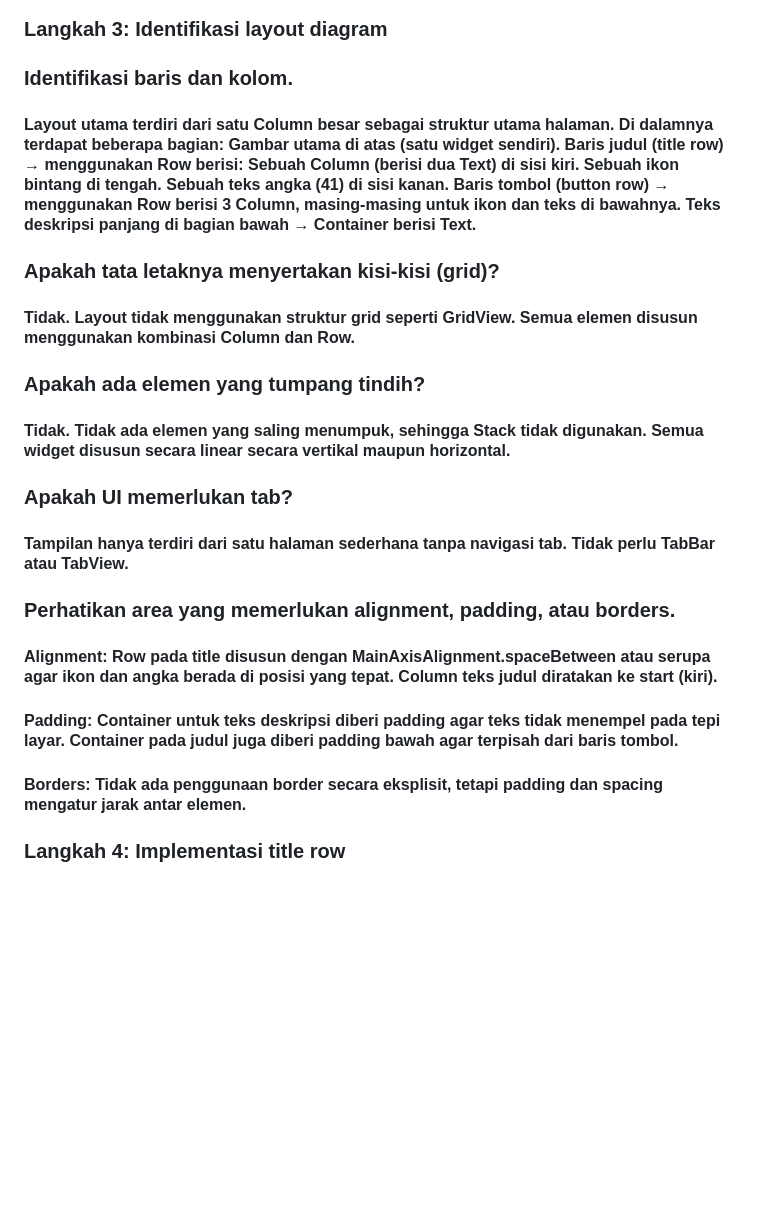
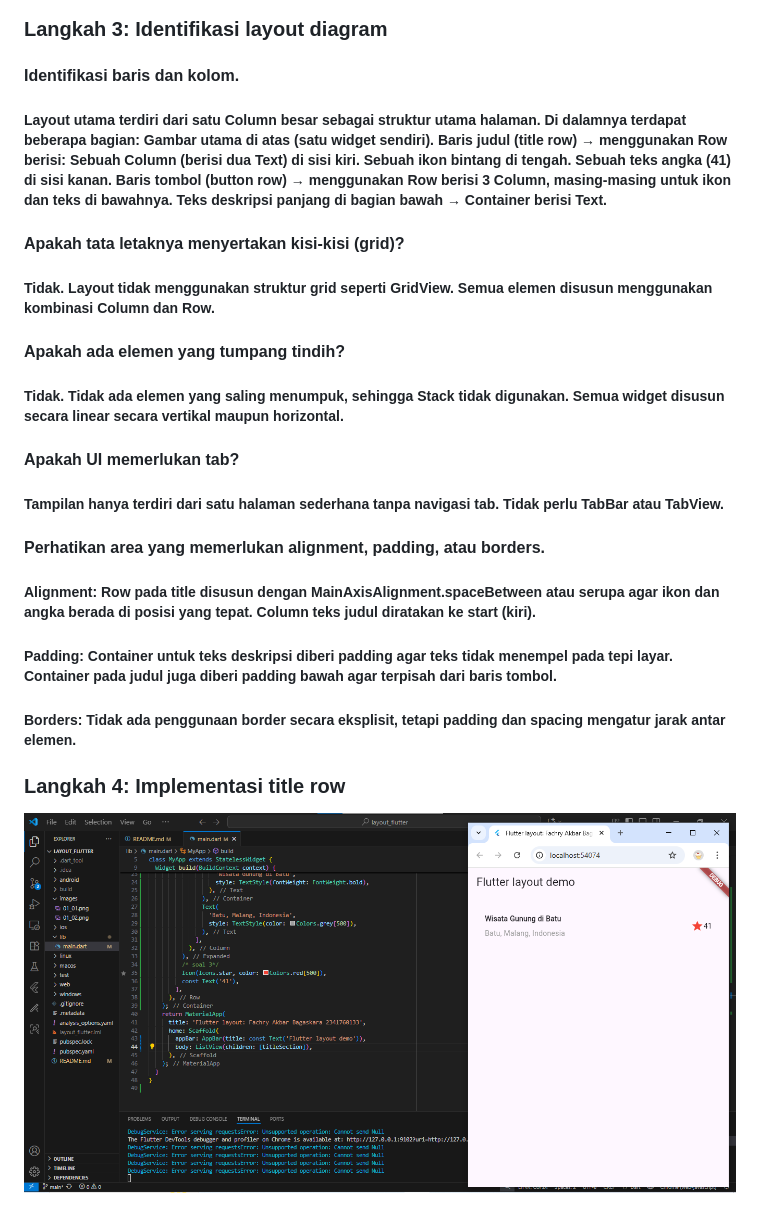
Before and after one commit to bagaskara04/layout_flutter, a Markdown page: README.md, the part around the change. Rendered like a GitHub page; pictures changed too: images/01_04.png (added); blank space fills up the shorter version.

```diff
--- a/README.md
+++ b/README.md
@@ -6,16 +6,17 @@
 ### Langkah 2: Buka file lib/main.dart. Isi nama dan NIM Anda di text title.
 ![prak1](images/01_02.png)
 ### Langkah 3: Identifikasi layout diagram
-### Identifikasi baris dan kolom.
-#### Layout utama terdiri dari satu Column besar sebagai struktur utama halaman. Di dalamnya terdapat beberapa bagian: Gambar utama di atas (satu widget sendiri). Baris judul (title row) → menggunakan Row berisi: Sebuah Column (berisi dua Text) di sisi kiri. Sebuah ikon bintang di tengah. Sebuah teks angka (41) di sisi kanan. Baris tombol (button row) → menggunakan Row berisi 3 Column, masing-masing untuk ikon dan teks di bawahnya. Teks deskripsi panjang di bagian bawah → Container berisi Text.
-### Apakah tata letaknya menyertakan kisi-kisi (grid)?
-#### Tidak. Layout tidak menggunakan struktur grid seperti GridView. Semua elemen disusun menggunakan kombinasi Column dan Row.
-### Apakah ada elemen yang tumpang tindih?
-#### Tidak. Tidak ada elemen yang saling menumpuk, sehingga Stack tidak digunakan. Semua widget disusun secara linear secara vertikal maupun horizontal.
-### Apakah UI memerlukan tab?
-#### Tampilan hanya terdiri dari satu halaman sederhana tanpa navigasi tab. Tidak perlu TabBar atau TabView.
-### Perhatikan area yang memerlukan alignment, padding, atau borders.
-#### Alignment: Row pada title disusun dengan MainAxisAlignment.spaceBetween atau serupa agar ikon dan angka berada di posisi yang tepat. Column teks judul diratakan ke start (kiri).
-#### Padding: Container untuk teks deskripsi diberi padding agar teks tidak menempel pada tepi layar. Container pada judul juga diberi padding bawah agar terpisah dari baris tombol.
-#### Borders: Tidak ada penggunaan border secara eksplisit, tetapi padding dan spacing mengatur jarak antar elemen.
+#### Identifikasi baris dan kolom.
+##### Layout utama terdiri dari satu Column besar sebagai struktur utama halaman. Di dalamnya terdapat beberapa bagian: Gambar utama di atas (satu widget sendiri). Baris judul (title row) → menggunakan Row berisi: Sebuah Column (berisi dua Text) di sisi kiri. Sebuah ikon bintang di tengah. Sebuah teks angka (41) di sisi kanan. Baris tombol (button row) → menggunakan Row berisi 3 Column, masing-masing untuk ikon dan teks di bawahnya. Teks deskripsi panjang di bagian bawah → Container berisi Text.
+#### Apakah tata letaknya menyertakan kisi-kisi (grid)?
+##### Tidak. Layout tidak menggunakan struktur grid seperti GridView. Semua elemen disusun menggunakan kombinasi Column dan Row.
+#### Apakah ada elemen yang tumpang tindih?
+##### Tidak. Tidak ada elemen yang saling menumpuk, sehingga Stack tidak digunakan. Semua widget disusun secara linear secara vertikal maupun horizontal.
+#### Apakah UI memerlukan tab?
+##### Tampilan hanya terdiri dari satu halaman sederhana tanpa navigasi tab. Tidak perlu TabBar atau TabView.
+#### Perhatikan area yang memerlukan alignment, padding, atau borders.
+##### Alignment: Row pada title disusun dengan MainAxisAlignment.spaceBetween atau serupa agar ikon dan angka berada di posisi yang tepat. Column teks judul diratakan ke start (kiri).
+##### Padding: Container untuk teks deskripsi diberi padding agar teks tidak menempel pada tepi layar. Container pada judul juga diberi padding bawah agar terpisah dari baris tombol.
+##### Borders: Tidak ada penggunaan border secara eksplisit, tetapi padding dan spacing mengatur jarak antar elemen.
 ### Langkah 4: Implementasi title row
+![prak1](images/01_04.png)
```
Also changed, not shown: 1 other file.
